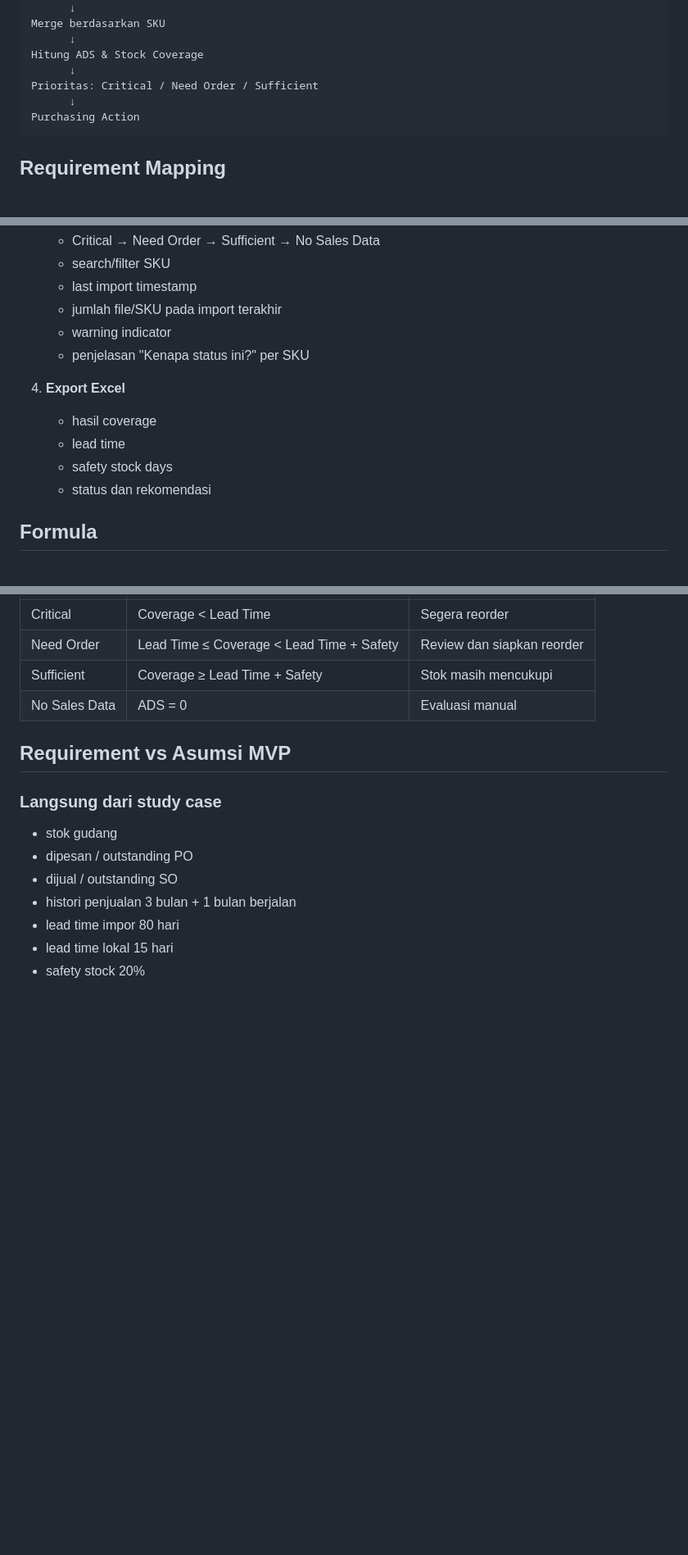
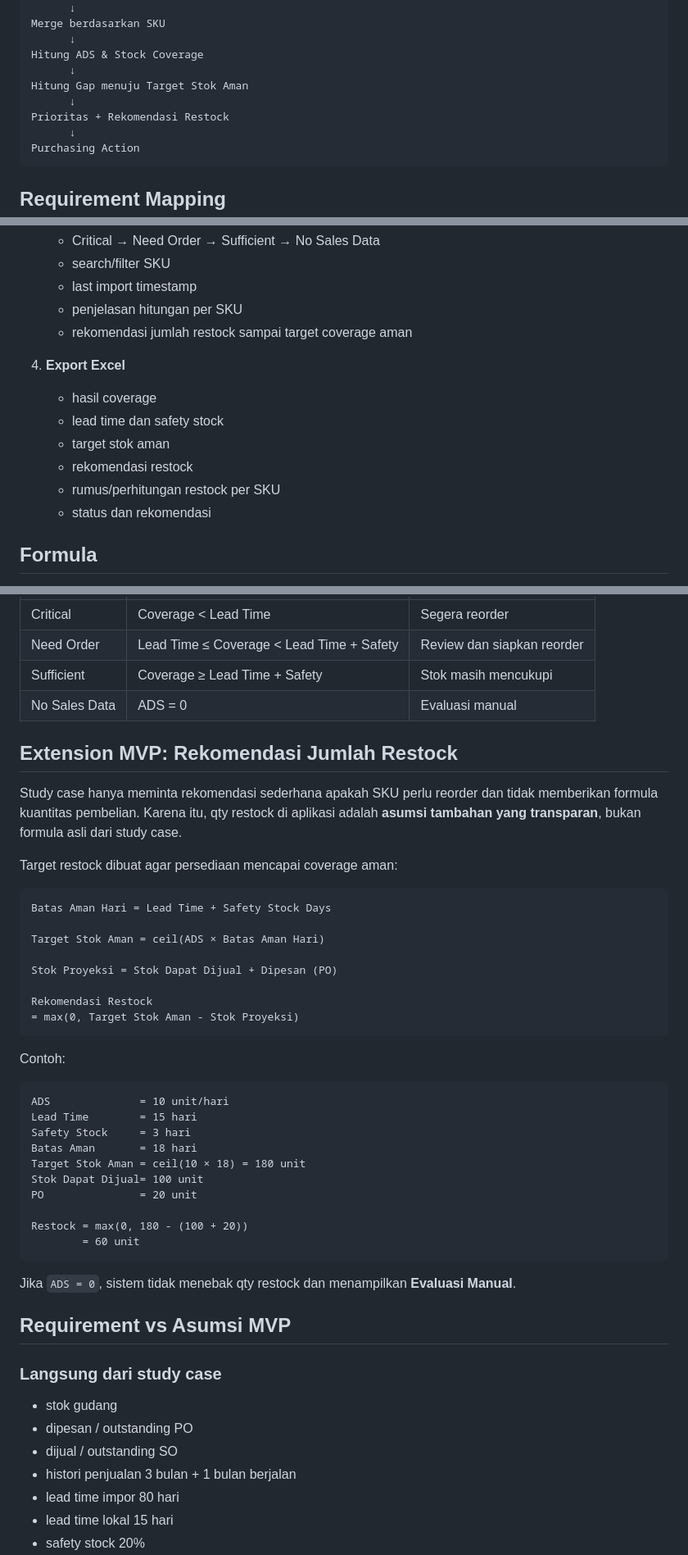
Before and after one commit to bebeksalju/BerryManShop_StudyCase, a Markdown page: stock-coverage-analyzer/README.md, 3 parts joined by grey strips. Shown at 82% size. GitHub-like rendering; blank space fills up the shorter version.

Commit message:
docs: document restock recommendation formula

````diff
--- a/stock-coverage-analyzer/README.md
+++ b/stock-coverage-analyzer/README.md
@@ -19,7 +19,9 @@ Merge berdasarkan SKU
       ↓
 Hitung ADS & Stock Coverage
       ↓
-Prioritas: Critical / Need Order / Sufficient
+Hitung Gap menuju Target Stok Aman
+      ↓
+Prioritas + Rekomendasi Restock
       ↓
 Purchasing Action
 ```
@@ -60,14 +62,15 @@ Purchasing Action
    - Critical → Need Order → Sufficient → No Sales Data
    - search/filter SKU
    - last import timestamp
-   - jumlah file/SKU pada import terakhir
-   - warning indicator
-   - penjelasan "Kenapa status ini?" per SKU
+   - penjelasan hitungan per SKU
+   - rekomendasi jumlah restock sampai target coverage aman
 
 4. **Export Excel**
    - hasil coverage
-   - lead time
-   - safety stock days
+   - lead time dan safety stock
+   - target stok aman
+   - rekomendasi restock
+   - rumus/perhitungan restock per SKU
    - status dan rekomendasi
 
 ## Formula
@@ -106,6 +109,40 @@ Status:
 | Sufficient | Coverage ≥ Lead Time + Safety | Stok masih mencukupi |
 | No Sales Data | ADS = 0 | Evaluasi manual |
 
+## Extension MVP: Rekomendasi Jumlah Restock
+
+Study case hanya meminta rekomendasi sederhana apakah SKU perlu reorder dan tidak memberikan formula kuantitas pembelian. Karena itu, qty restock di aplikasi adalah **asumsi tambahan yang transparan**, bukan formula asli dari study case.
+
+Target restock dibuat agar persediaan mencapai coverage aman:
+
+```text
+Batas Aman Hari = Lead Time + Safety Stock Days
+
+Target Stok Aman = ceil(ADS × Batas Aman Hari)
+
+Stok Proyeksi = Stok Dapat Dijual + Dipesan (PO)
+
+Rekomendasi Restock
+= max(0, Target Stok Aman - Stok Proyeksi)
+```
+
+Contoh:
+
+```text
+ADS              = 10 unit/hari
+Lead Time        = 15 hari
+Safety Stock     = 3 hari
+Batas Aman       = 18 hari
+Target Stok Aman = ceil(10 × 18) = 180 unit
+Stok Dapat Dijual= 100 unit
+PO               = 20 unit
+
+Restock = max(0, 180 - (100 + 20))
+        = 60 unit
+```
+
+Jika `ADS = 0`, sistem tidak menebak qty restock dan menampilkan **Evaluasi Manual**.
+
 ## Requirement vs Asumsi MVP
 
 ### Langsung dari study case
````
Also changed, not shown: other parts of stock-coverage-analyzer/README.md (+5 -4 lines).
